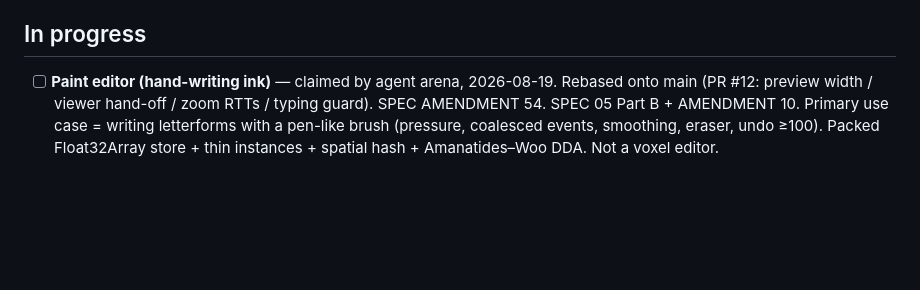
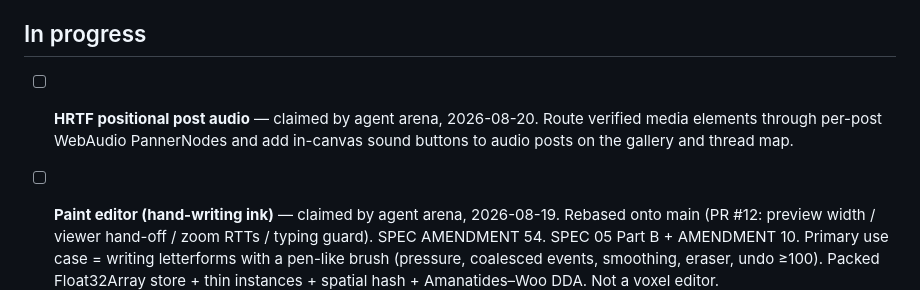
Before and after one commit to SodoMita/f0, a Markdown page: docs/STATUS.md, the part around the change. Drawn GitHub-style; blank space fills up the shorter version.

Commit message:
docs: claim positional post audio
Co-authored-by: arena-agent <297053741+arena-agent@users.noreply.github.com>

```diff
--- a/docs/STATUS.md
+++ b/docs/STATUS.md
@@ -531,6 +531,10 @@ move it to **Done** with a commit reference. One agent per area.
   pushes to `main`.
 ## In progress
 
+- [ ] **HRTF positional post audio** — claimed by agent arena, 2026-08-20.
+      Route verified media elements through per-post WebAudio PannerNodes and
+      add in-canvas sound buttons to audio posts on the gallery and thread map.
+
 - [ ] **Paint editor (hand-writing ink)** — claimed by agent arena, 2026-08-19.
       Rebased onto main (PR #12: preview width / viewer hand-off / zoom
       RTTs / typing guard). SPEC AMENDMENT 54.
```
